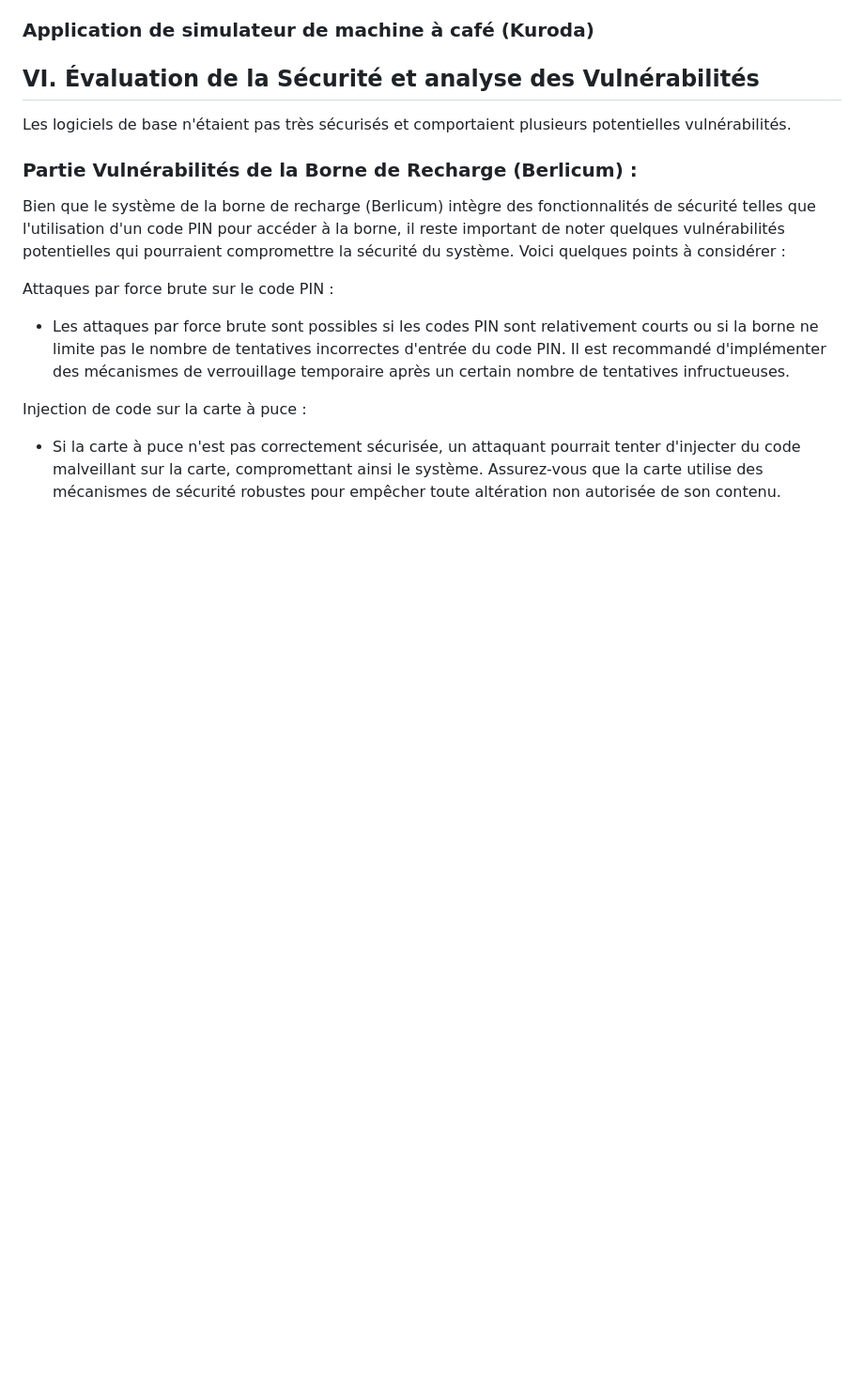
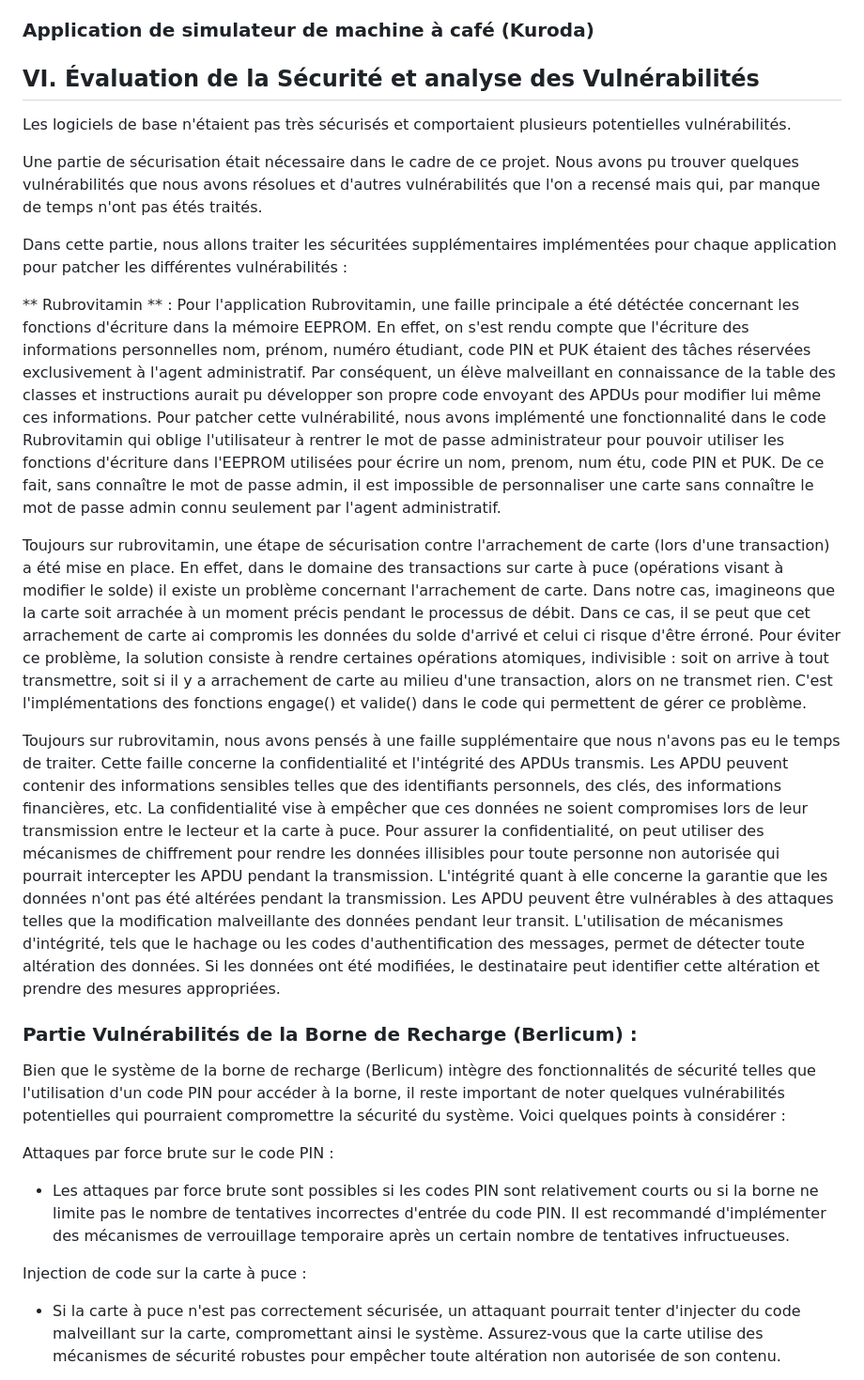
Before and after one commit to mathfern/SAE-Carotte, a Markdown page: CompteRendu.md, the part around the change. Shown at 94% size. Drawn GitHub-style; blank space fills up the shorter version.

```diff
--- a/CompteRendu.md
+++ b/CompteRendu.md
@@ -486,6 +486,18 @@ Berlicum sera développé en utilisant Python 3.11. Les librairies utilisées pa
 ## VI. Évaluation de la Sécurité et analyse des Vulnérabilités
 Les logiciels de base n'étaient pas très sécurisés et comportaient plusieurs potentielles vulnérabilités.
 
+Une partie de sécurisation était nécessaire dans le cadre de ce projet. Nous avons pu trouver quelques vulnérabilités que nous avons résolues et d'autres vulnérabilités que l'on a recensé mais qui, par manque de temps n'ont pas étés traités.
+
+Dans cette partie, nous allons traiter les sécuritées supplémentaires implémentées pour chaque application pour patcher les différentes vulnérabilités :
+
+** Rubrovitamin **  : Pour l'application Rubrovitamin, une faille principale a été détéctée concernant les fonctions d'écriture dans la mémoire EEPROM. En effet, on s'est rendu compte que l'écriture des informations personnelles nom, prénom, numéro étudiant, code PIN et PUK étaient des tâches réservées exclusivement à l'agent administratif. Par conséquent, un élève malveillant en connaissance de la table des classes et instructions aurait pu développer son propre code envoyant des APDUs pour modifier lui même ces informations.
+Pour patcher cette vulnérabilité, nous avons implémenté une fonctionnalité dans le code Rubrovitamin qui oblige l'utilisateur à rentrer le mot de passe administrateur pour pouvoir utiliser les fonctions d'écriture dans l'EEPROM utilisées pour écrire un nom, prenom, num étu, code PIN et PUK. De ce fait, sans connaître le mot de passe admin, il est impossible de personnaliser une carte sans connaître le mot de passe admin connu seulement par l'agent administratif.
+
+Toujours sur rubrovitamin, une étape de sécurisation contre l'arrachement de carte (lors d'une transaction) a été mise en place. En effet, dans le domaine des transactions sur carte à puce (opérations visant à modifier le solde) il existe un problème concernant l'arrachement de carte. Dans notre cas, imagineons que la carte soit arrachée à un moment précis pendant le processus de débit. Dans ce cas, il se peut que cet arrachement de carte ai compromis les données du solde d'arrivé et celui ci risque d'être érroné. Pour éviter ce problème, la solution consiste à rendre certaines opérations atomiques, indivisible : soit on arrive à tout transmettre, soit si il y a arrachement de carte au milieu d'une transaction, alors on ne transmet rien.
+C'est l'implémentations des fonctions engage() et valide() dans le code qui permettent de gérer ce problème.
+
+Toujours sur rubrovitamin, nous avons pensés à une faille supplémentaire que nous n'avons pas eu le temps de traiter. Cette faille concerne la confidentialité et l'intégrité des APDUs transmis. Les APDU peuvent contenir des informations sensibles telles que des identifiants personnels, des clés, des informations financières, etc. La confidentialité vise à empêcher que ces données ne soient compromises lors de leur transmission entre le lecteur et la carte à puce. Pour assurer la confidentialité, on peut utiliser des mécanismes de chiffrement pour rendre les données illisibles pour toute personne non autorisée qui pourrait intercepter les APDU pendant la transmission. L'intégrité quant à elle concerne la garantie que les données n'ont pas été altérées pendant la transmission. Les APDU peuvent être vulnérables à des attaques telles que la modification malveillante des données pendant leur transit. L'utilisation de mécanismes d'intégrité, tels que le hachage ou les codes d'authentification des messages, permet de détecter toute altération des données. Si les données ont été modifiées, le destinataire peut identifier cette altération et prendre des mesures appropriées.
+
 ### Partie Vulnérabilités de la Borne de Recharge (Berlicum) :
 
 Bien que le système de la borne de recharge (Berlicum) intègre des fonctionnalités de sécurité telles que l'utilisation d'un code PIN pour accéder à la borne, il reste important de noter quelques vulnérabilités potentielles qui pourraient compromettre la sécurité du système. Voici quelques points à considérer :
```
